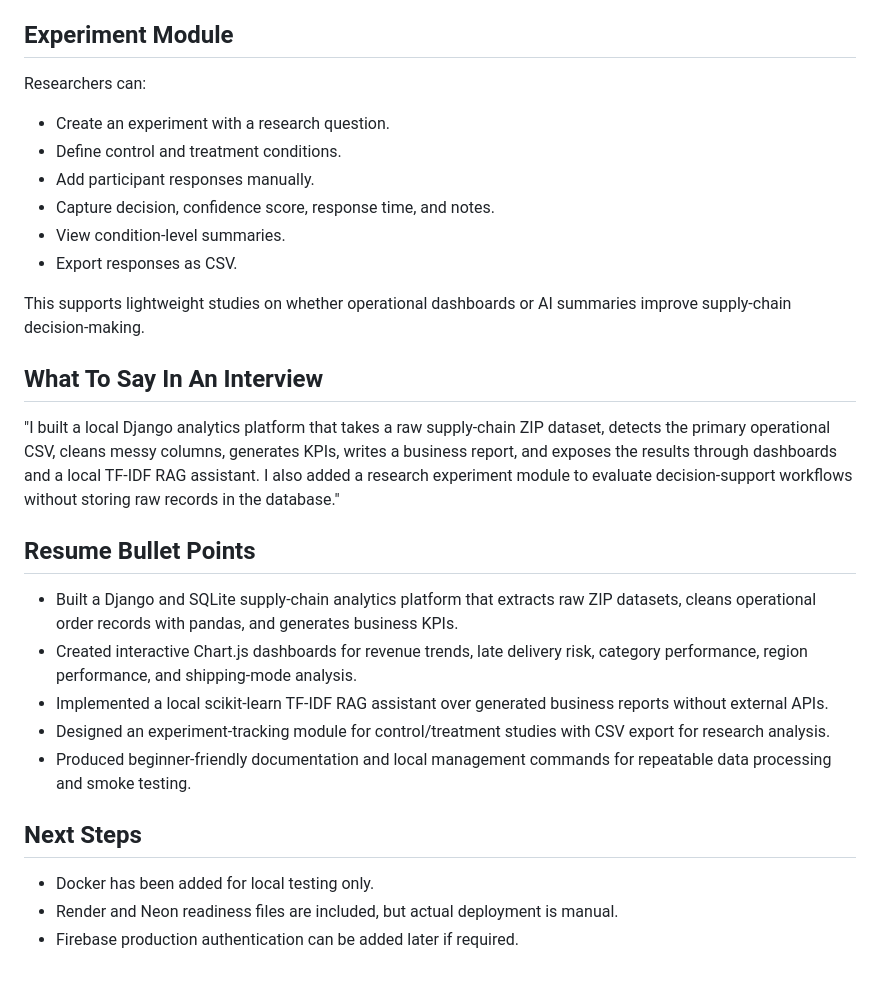
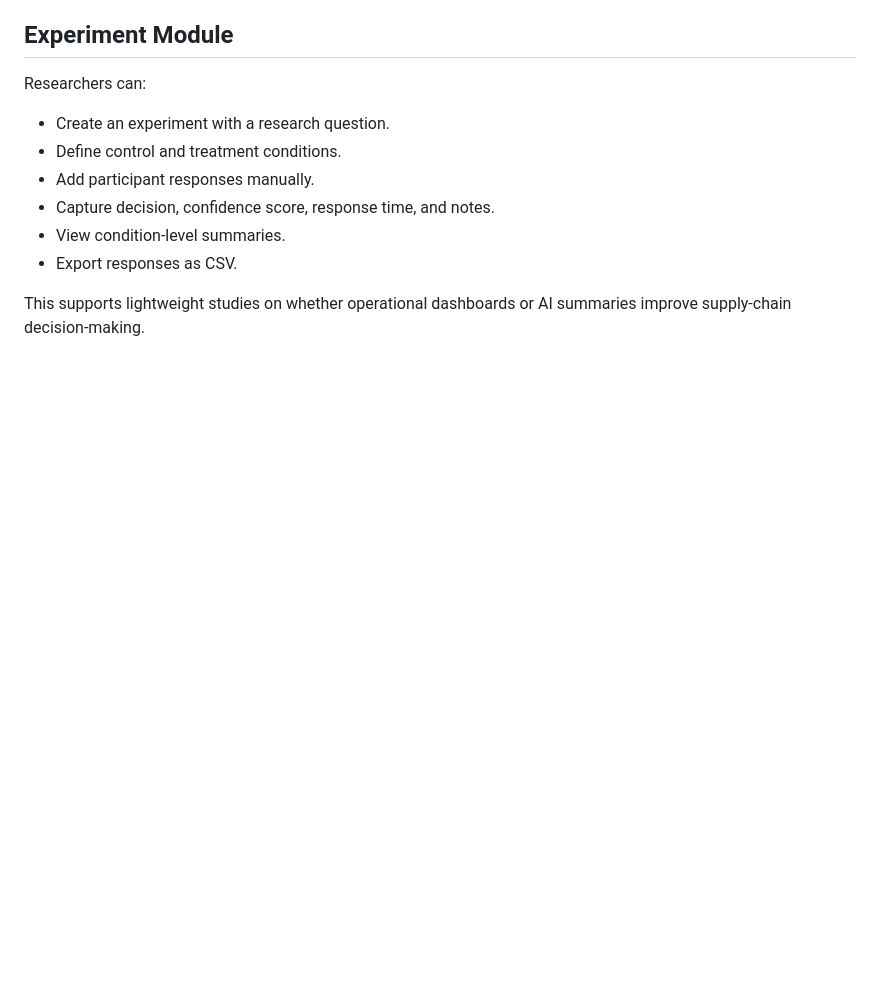
Before and after one commit to PardhivAryan/Supply-Chain-Operations-Insight-Platform-with-RAG-Assistant., a Markdown page: README.md, the part around the change. Rendered like a GitHub page; blank space fills up the shorter version.

```diff
--- a/README.md
+++ b/README.md
@@ -364,21 +364,3 @@ Researchers can:
 - Export responses as CSV.
 
 This supports lightweight studies on whether operational dashboards or AI summaries improve supply-chain decision-making.
-
-## What To Say In An Interview
-
-"I built a local Django analytics platform that takes a raw supply-chain ZIP dataset, detects the primary operational CSV, cleans messy columns, generates KPIs, writes a business report, and exposes the results through dashboards and a local TF-IDF RAG assistant. I also added a research experiment module to evaluate decision-support workflows without storing raw records in the database."
-
-## Resume Bullet Points
-
-- Built a Django and SQLite supply-chain analytics platform that extracts raw ZIP datasets, cleans operational order records with pandas, and generates business KPIs.
-- Created interactive Chart.js dashboards for revenue trends, late delivery risk, category performance, region performance, and shipping-mode analysis.
-- Implemented a local scikit-learn TF-IDF RAG assistant over generated business reports without external APIs.
-- Designed an experiment-tracking module for control/treatment studies with CSV export for research analysis.
-- Produced beginner-friendly documentation and local management commands for repeatable data processing and smoke testing.
-
-## Next Steps
-
-- Docker has been added for local testing only.
-- Render and Neon readiness files are included, but actual deployment is manual.
-- Firebase production authentication can be added later if required.
```
